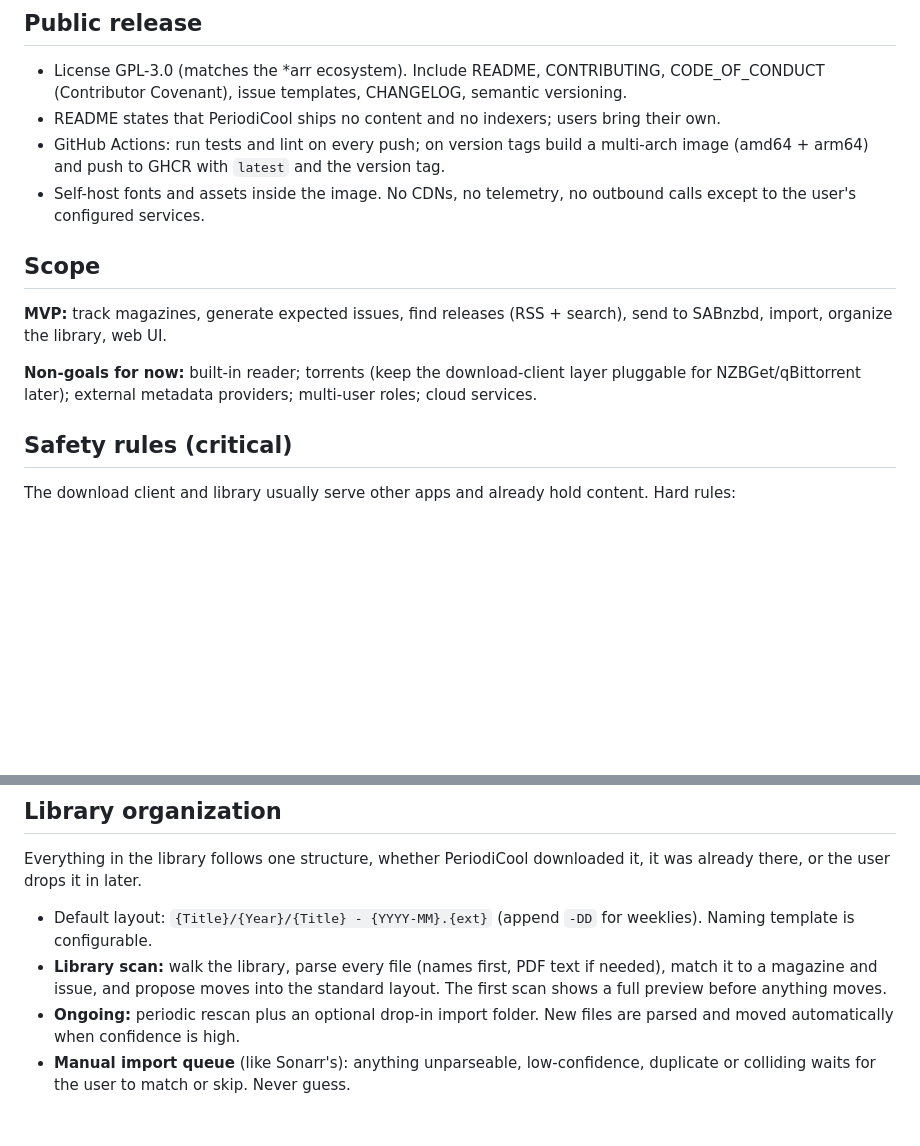
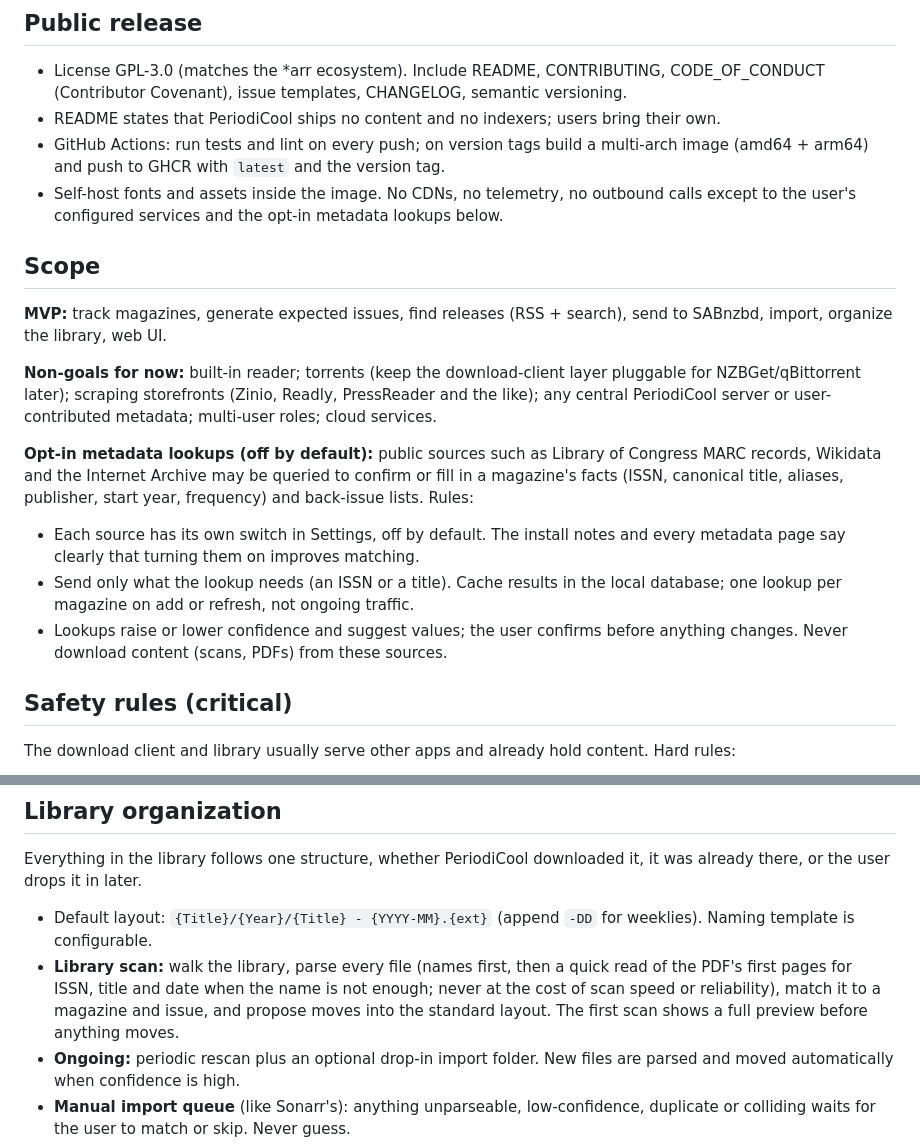
Before and after one commit to electrichobo/periodicool, a Markdown page: CLAUDE.md, 2 parts joined by grey strips. GitHub-like rendering; blank space fills up the shorter version.

Commit message:
Record decisions: opt-in metadata lookups, PDF text, parser first
Co-Authored-By: Claude Opus 5.5 <noreply@anthropic.com>

```diff
--- a/CLAUDE.md
+++ b/CLAUDE.md
@@ -19,13 +19,18 @@ Self-hosted *arr-style manager for magazines: track titles, find new and back is
 - License GPL-3.0 (matches the *arr ecosystem). Include README, CONTRIBUTING, CODE_OF_CONDUCT (Contributor Covenant), issue templates, CHANGELOG, semantic versioning.
 - README states that PeriodiCool ships no content and no indexers; users bring their own.
 - GitHub Actions: run tests and lint on every push; on version tags build a multi-arch image (amd64 + arm64) and push to GHCR with `latest` and the version tag.
-- Self-host fonts and assets inside the image. No CDNs, no telemetry, no outbound calls except to the user's configured services.
+- Self-host fonts and assets inside the image. No CDNs, no telemetry, no outbound calls except to the user's configured services and the opt-in metadata lookups below.
 
 ## Scope
 
 **MVP:** track magazines, generate expected issues, find releases (RSS + search), send to SABnzbd, import, organize the library, web UI.
 
-**Non-goals for now:** built-in reader; torrents (keep the download-client layer pluggable for NZBGet/qBittorrent later); external metadata providers; multi-user roles; cloud services.
+**Non-goals for now:** built-in reader; torrents (keep the download-client layer pluggable for NZBGet/qBittorrent later); scraping storefronts (Zinio, Readly, PressReader and the like); any central PeriodiCool server or user-contributed metadata; multi-user roles; cloud services.
+
+**Opt-in metadata lookups (off by default):** public sources such as Library of Congress MARC records, Wikidata and the Internet Archive may be queried to confirm or fill in a magazine's facts (ISSN, canonical title, aliases, publisher, start year, frequency) and back-issue lists. Rules:
+- Each source has its own switch in Settings, off by default. The install notes and every metadata page say clearly that turning them on improves matching.
+- Send only what the lookup needs (an ISSN or a title). Cache results in the local database; one lookup per magazine on add or refresh, not ongoing traffic.
+- Lookups raise or lower confidence and suggest values; the user confirms before anything changes. Never download content (scans, PDFs) from these sources.
 
 ## Safety rules (critical)
 
@@ -41,7 +46,7 @@ The download client and library usually serve other apps and already hold conten
 Everything in the library follows one structure, whether PeriodiCool downloaded it, it was already there, or the user drops it in later.
 
 - Default layout: `{Title}/{Year}/{Title} - {YYYY-MM}.{ext}` (append `-DD` for weeklies). Naming template is configurable.
-- **Library scan:** walk the library, parse every file (names first, PDF text if needed), match it to a magazine and issue, and propose moves into the standard layout. The first scan shows a full preview before anything moves.
+- **Library scan:** walk the library, parse every file (names first, then a quick read of the PDF's first pages for ISSN, title and date when the name is not enough; never at the cost of scan speed or reliability), match it to a magazine and issue, and propose moves into the standard layout. The first scan shows a full preview before anything moves.
 - **Ongoing:** periodic rescan plus an optional drop-in import folder. New files are parsed and moved automatically when confidence is high.
 - **Manual import queue** (like Sonarr's): anything unparseable, low-confidence, duplicate or colliding waits for the user to match or skip. Never guess.
 - Duplicates of one issue: keep the better format per the format profile; the other goes to the review queue, never deleted.
```
Also changed, not shown: PROGRESS.md (+3 -1 lines).
